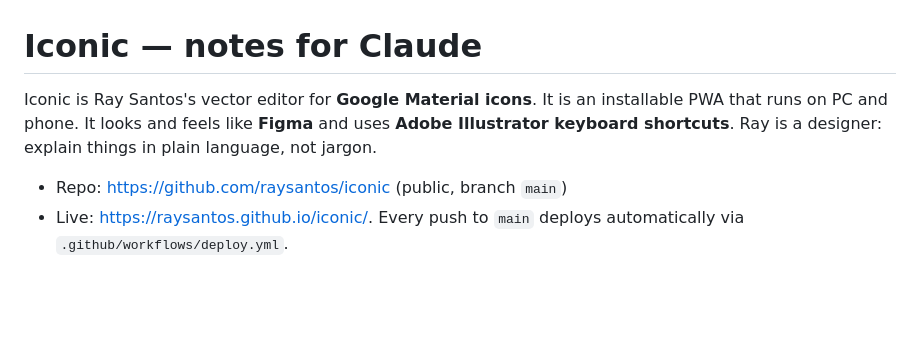
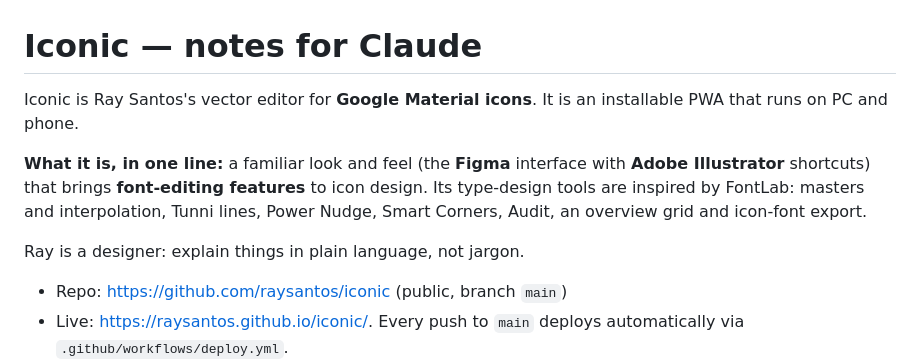
Before and after one commit to raysantos/iconic, a Markdown page: CLAUDE.md, the part around the change. Rendered like a GitHub page; blank space fills up the shorter version.

Commit message:
CLAUDE.md: describe Iconic as familiar look and feel plus font-editing features
Co-Authored-By: Claude Opus 5.5 <noreply@anthropic.com>

```diff
--- a/CLAUDE.md
+++ b/CLAUDE.md
@@ -1,6 +1,10 @@
 # Iconic — notes for Claude
 
-Iconic is Ray Santos's vector editor for **Google Material icons**. It is an installable PWA that runs on PC and phone. It looks and feels like **Figma** and uses **Adobe Illustrator keyboard shortcuts**. Ray is a designer: explain things in plain language, not jargon.
+Iconic is Ray Santos's vector editor for **Google Material icons**. It is an installable PWA that runs on PC and phone.
+
+**What it is, in one line:** a familiar look and feel (the **Figma** interface with **Adobe Illustrator** shortcuts) that brings **font-editing features** to icon design. Its type-design tools are inspired by FontLab: masters and interpolation, Tunni lines, Power Nudge, Smart Corners, Audit, an overview grid and icon-font export.
+
+Ray is a designer: explain things in plain language, not jargon.
 
 - Repo: https://github.com/raysantos/iconic (public, branch `main`)
 - Live: https://raysantos.github.io/iconic/. Every push to `main` deploys automatically via `.github/workflows/deploy.yml`.
```
